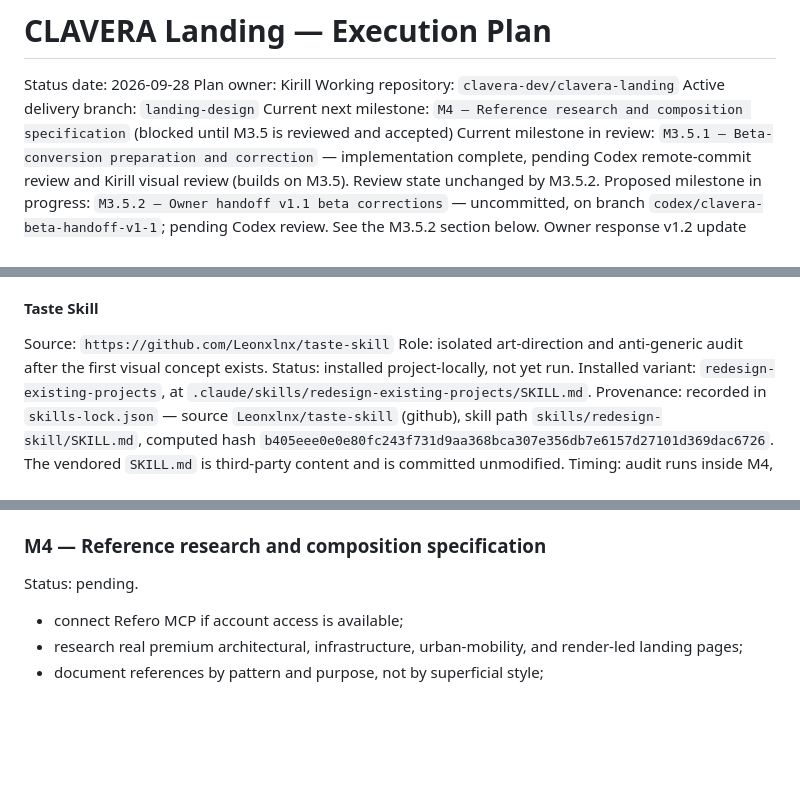
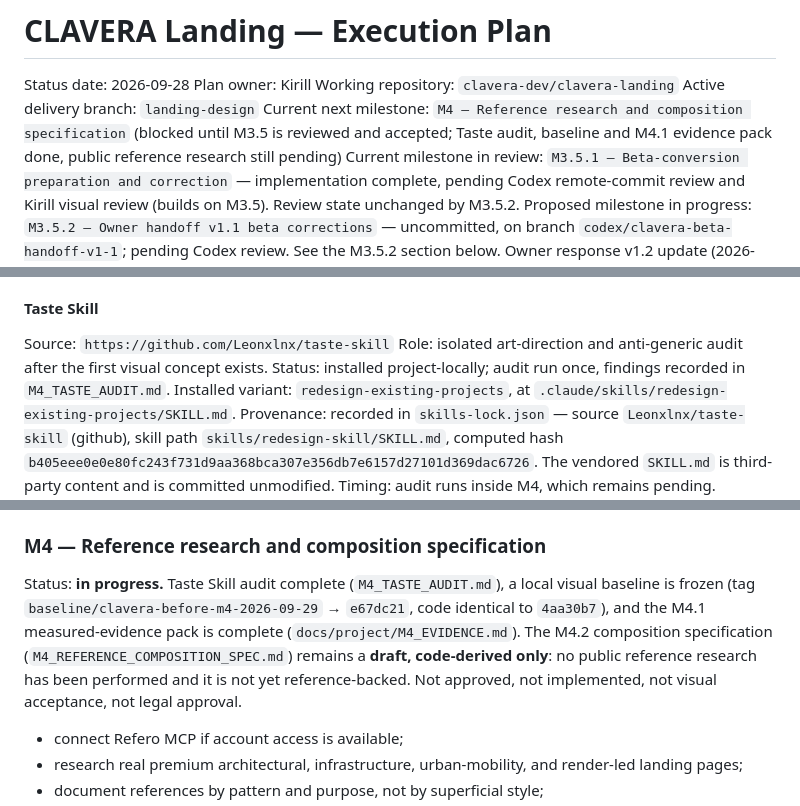
Before and after one commit to clavera-dev/clavera-landing, a Markdown page: docs/project/CLAVERA_EXECUTION_PLAN.md, 3 parts joined by grey strips. GitHub-like rendering; blank space fills up the shorter version.

```diff
--- a/docs/project/CLAVERA_EXECUTION_PLAN.md
+++ b/docs/project/CLAVERA_EXECUTION_PLAN.md
@@ -4,7 +4,7 @@ Status date: 2026-09-28
 Plan owner: Kirill
 Working repository: `clavera-dev/clavera-landing`
 Active delivery branch: `landing-design`
-Current next milestone: `M4 — Reference research and composition specification` (blocked until M3.5 is reviewed and accepted)
+Current next milestone: `M4 — Reference research and composition specification` (blocked until M3.5 is reviewed and accepted; Taste audit, baseline and M4.1 evidence pack done, public reference research still pending)
 Current milestone in review: `M3.5.1 — Beta-conversion preparation and correction` — implementation complete, pending Codex remote-commit review and Kirill visual review (builds on M3.5). Review state unchanged by M3.5.2.
 Proposed milestone in progress: `M3.5.2 — Owner handoff v1.1 beta corrections` — uncommitted, on branch `codex/clavera-beta-handoff-v1-1`; pending Codex review. See the M3.5.2 section below.
 Owner response v1.2 update (2026-09-28): exact ES/EN/RU e-bike and evaluated-amenity copy, confirmed working zones, and a visible searchable combobox have been added to that same uncommitted candidate. Spanish legal pages have been exported together as a local lawyer-review PDF. No review gate has been lifted, and no deployment has occurred.
@@ -83,7 +83,7 @@ Constraint: it must follow the repository authority order and may not redefine t
 
 Source: `https://github.com/Leonxlnx/taste-skill`
 Role: isolated art-direction and anti-generic audit after the first visual concept exists.
-Status: installed project-locally, not yet run.
+Status: installed project-locally; audit run once, findings recorded in `M4_TASTE_AUDIT.md`.
 Installed variant: `redesign-existing-projects`, at `.claude/skills/redesign-existing-projects/SKILL.md`.
 Provenance: recorded in `skills-lock.json` — source `Leonxlnx/taste-skill` (github), skill path `skills/redesign-skill/SKILL.md`, computed hash `b405eee0e0e80fc243f731d9aa368bca307e356db7e6157d27101d369dac6726`. The vendored `SKILL.md` is third-party content and is committed unmodified.
 Timing: audit runs inside M4, which remains pending. Installation alone starts nothing.
@@ -360,7 +360,7 @@ Required checks: `git diff --check`, `yarn astro check`, `yarn build`, the Playw
 
 ### M4 — Reference research and composition specification
 
-Status: pending.
+Status: **in progress.** Taste Skill audit complete (`M4_TASTE_AUDIT.md`), a local visual baseline is frozen (tag `baseline/clavera-before-m4-2026-09-29` → `e67dc21`, code identical to `4aa30b7`), and the M4.1 measured-evidence pack is complete (`docs/project/M4_EVIDENCE.md`). The M4.2 composition specification (`M4_REFERENCE_COMPOSITION_SPEC.md`) remains a **draft, code-derived only**: no public reference research has been performed and it is not yet reference-backed. Not approved, not implemented, not visual acceptance, not legal approval.
 
 - connect Refero MCP if account access is available;
 - research real premium architectural, infrastructure, urban-mobility, and render-led landing pages;
```
Also changed, not shown: docs/project/CLAVERA_WORKLOG.md (+6 -0 lines), docs/project/M4_EVIDENCE.md (added, +102 -0 lines).
